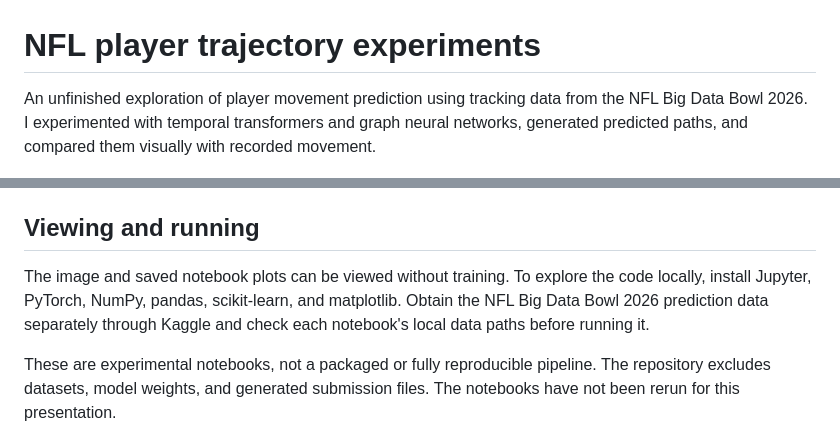
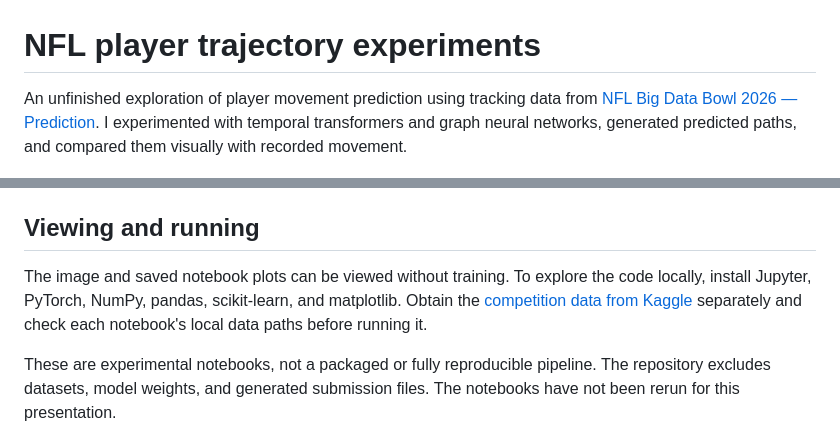
Before and after one commit to sanilb19/nfl-trajectory-experiments, a Markdown page: README.md, 2 parts joined by grey strips. Rendered like a GitHub page.

Commit message:
Link the NFL Big Data Bowl 2026 prediction competition

```diff
--- a/README.md
+++ b/README.md
@@ -1,6 +1,6 @@
 # NFL player trajectory experiments
 
-An unfinished exploration of player movement prediction using tracking data from the NFL Big Data Bowl 2026. I experimented with temporal transformers and graph neural networks, generated predicted paths, and compared them visually with recorded movement.
+An unfinished exploration of player movement prediction using tracking data from [NFL Big Data Bowl 2026 — Prediction](https://www.kaggle.com/competitions/nfl-big-data-bowl-2026-prediction). I experimented with temporal transformers and graph neural networks, generated predicted paths, and compared them visually with recorded movement.
 
 [![Twelve selected predicted-versus-recorded player trajectories](assets/trajectory-examples.png)](assets/trajectory-examples.png)
 
@@ -26,7 +26,7 @@ This was an exploration of spatial and temporal relationships in sports. It uses
 
 ## Viewing and running
 
-The image and saved notebook plots can be viewed without training. To explore the code locally, install Jupyter, PyTorch, NumPy, pandas, scikit-learn, and matplotlib. Obtain the NFL Big Data Bowl 2026 prediction data separately through Kaggle and check each notebook's local data paths before running it.
+The image and saved notebook plots can be viewed without training. To explore the code locally, install Jupyter, PyTorch, NumPy, pandas, scikit-learn, and matplotlib. Obtain the [competition data from Kaggle](https://www.kaggle.com/competitions/nfl-big-data-bowl-2026-prediction/data) separately and check each notebook's local data paths before running it.
 
 These are experimental notebooks, not a packaged or fully reproducible pipeline. The repository excludes datasets, model weights, and generated submission files. The notebooks have not been rerun for this presentation.
 
```
